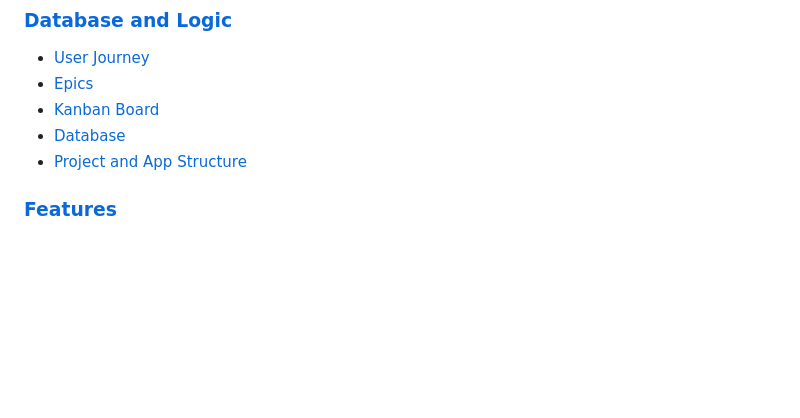
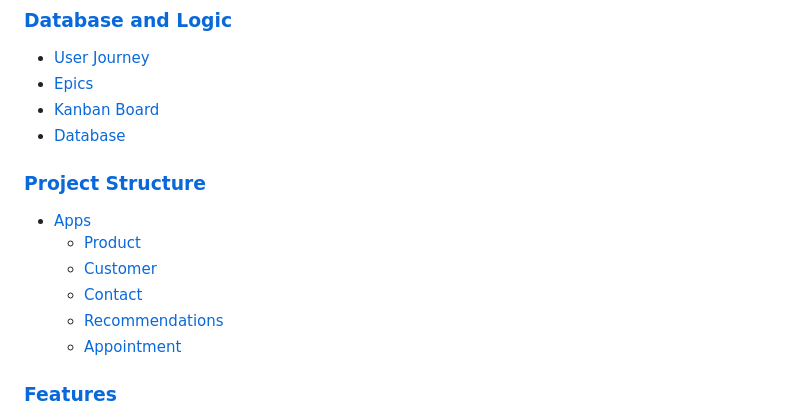
Before and after one commit to llewellynksj/little-white-dress, a Markdown page: README.md, the part around the change printed below. Drawn GitHub-style; blank space fills up the shorter version.

```diff
--- a/README.md
+++ b/README.md
@@ -31,7 +31,15 @@ A visitor to the LWD website can easily browse the products on sale, make a book
 - [Epics](#epics)
 - [Kanban Board](#kanban-board)
 - [Database](#database)
-- [Project and App Structure](#project-and-app-structure)
+
+### [Project Structure](#project-structure-1)
+- [Apps](#apps)
+  - [Product](#products)
+  - [Customer](#customer)
+  - [Contact](#contact)
+  - [Recommendations](#recommendations)
+  - [Appointment](#appointment)
+
 
 ### [Features](#features-1)
 - [Existing Features](#existing-features)
```
Also changed, not shown: other parts of README.md (+70 -1 lines).
